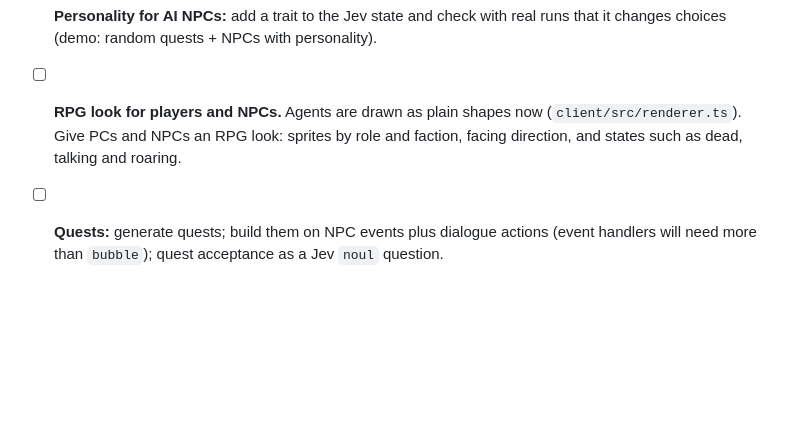
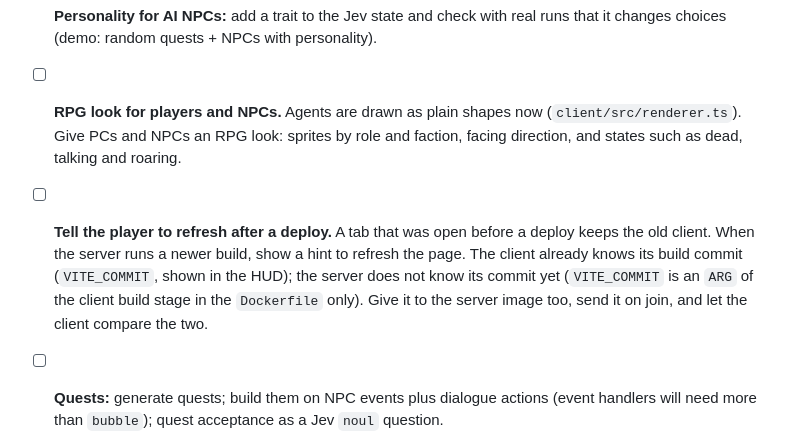
Before and after one commit to caasi/town-zero, a Markdown page: CLAUDE.md, the part around the change. Rendered like a GitHub page; blank space fills up the shorter version.

Commit message:
docs: add TODO to tell players to refresh after a deploy [skip ci]
A tab opened before a deploy keeps the old client and can send messages
the new server does not register. Record the plan: give the build commit
to the server image as well, send it on join, compare it in the client.

Co-Authored-By: Claude Opus 5.5 <noreply@anthropic.com>

```diff
--- a/CLAUDE.md
+++ b/CLAUDE.md
@@ -136,4 +136,5 @@ Source of truth: `processTick` in `server/src/simulation/tick.ts`.
 - [ ] **Downed NPCs instead of removal.** Until then, `processRespawns` brings dead NPCs back after ~30s (a stopgap). When a town NPC is killed, do not remove it: it stays down, and a player or another NPC can carry it back to town and heal it there. The same must work for enemy NPCs that are not beasts. Beasts keep the current death.
 - [ ] **Personality for AI NPCs:** add a trait to the Jev state and check with real runs that it changes choices (demo: random quests + NPCs with personality).
 - [ ] **RPG look for players and NPCs.** Agents are drawn as plain shapes now (`client/src/renderer.ts`). Give PCs and NPCs an RPG look: sprites by role and faction, facing direction, and states such as dead, talking and roaring.
+- [ ] **Tell the player to refresh after a deploy.** A tab that was open before a deploy keeps the old client. When the server runs a newer build, show a hint to refresh the page. The client already knows its build commit (`VITE_COMMIT`, shown in the HUD); the server does not know its commit yet (`VITE_COMMIT` is an `ARG` of the client build stage in the `Dockerfile` only). Give it to the server image too, send it on join, and let the client compare the two.
 - [ ] **Quests:** generate quests; build them on NPC events plus dialogue actions (event handlers will need more than `bubble`); quest acceptance as a Jev `noul` question.
```
